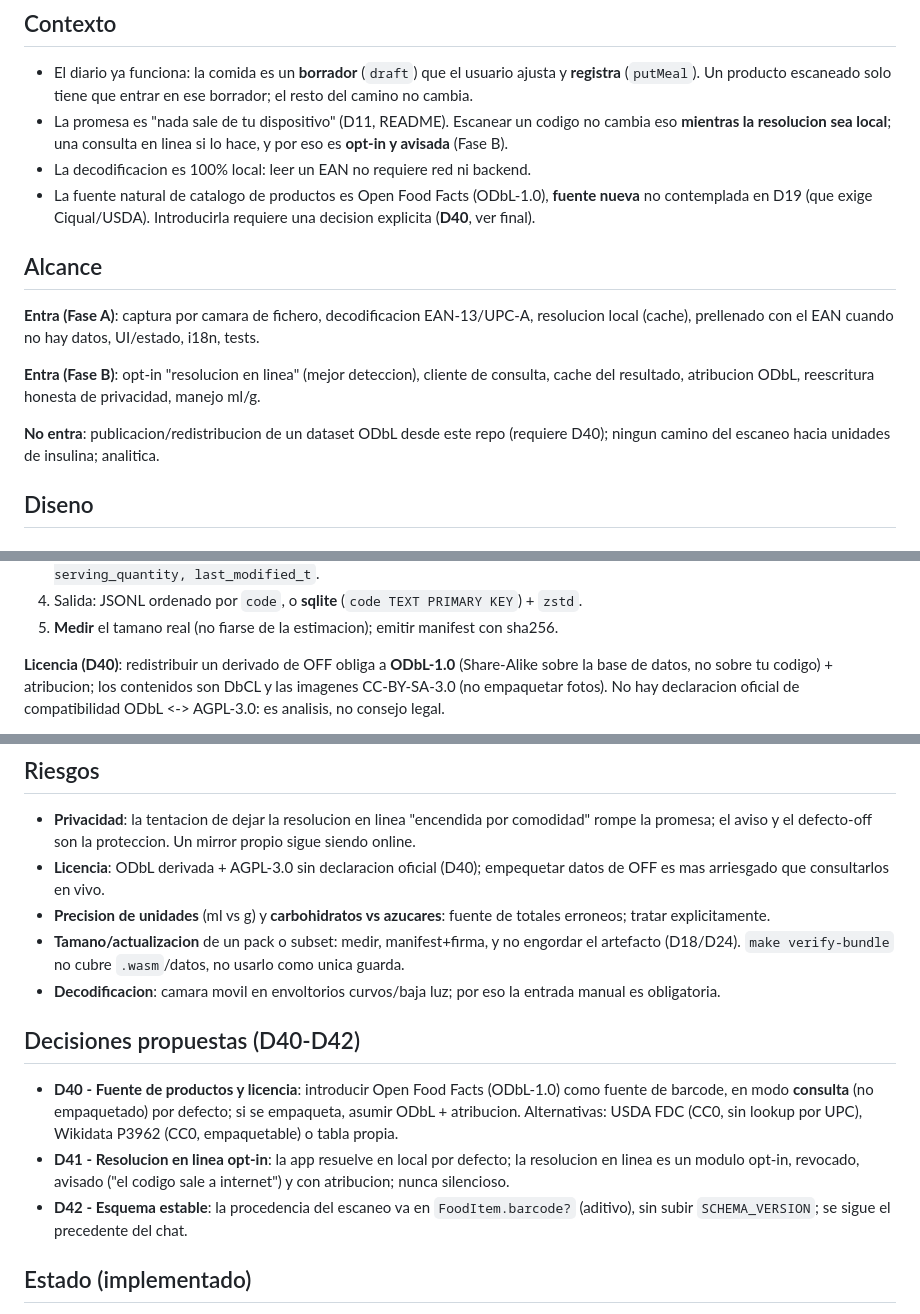
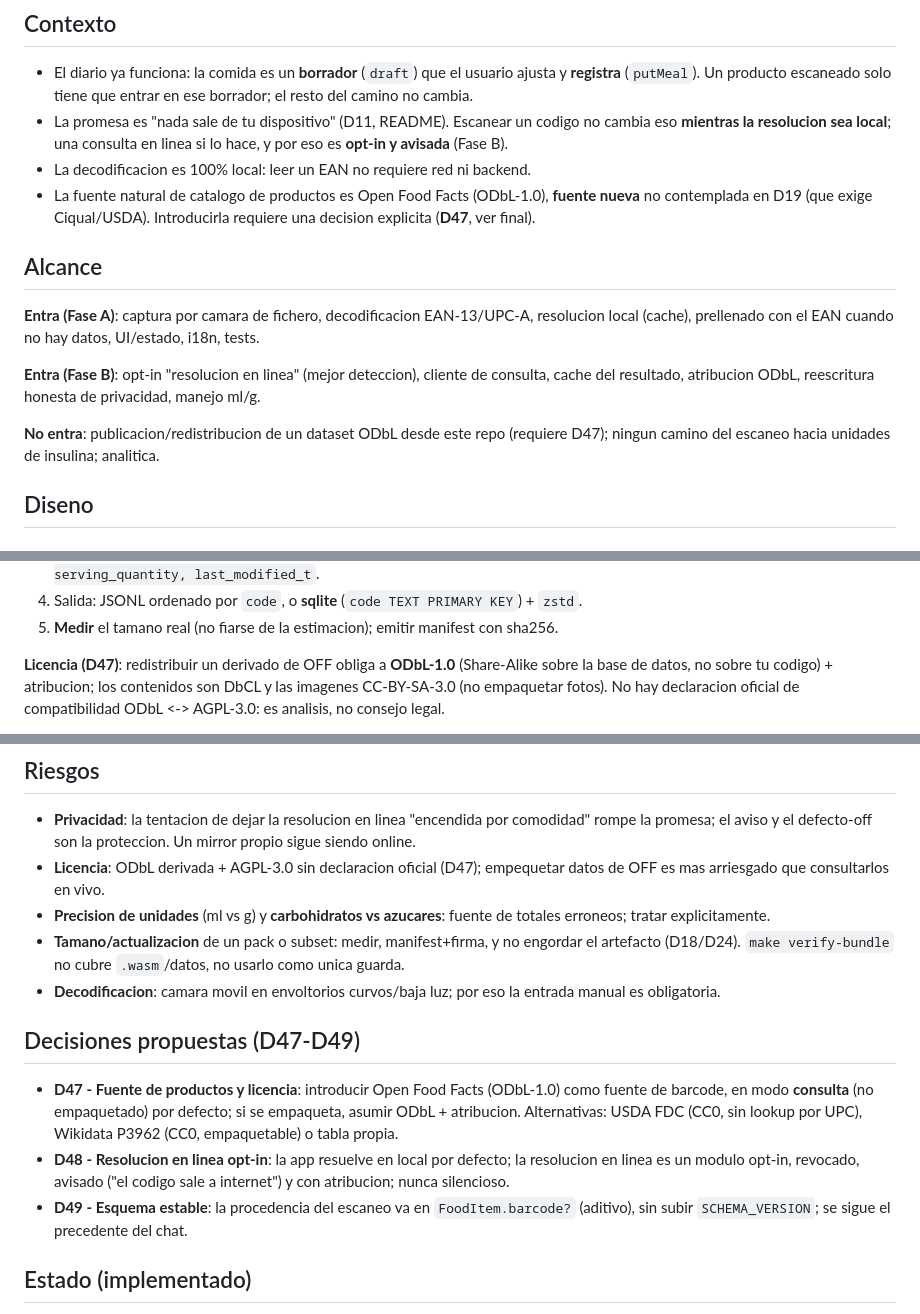
Before and after one commit to foron23/carbos, a Markdown page: docs/specs/17-escaneo-codigo-barras.md, 3 parts joined by grey strips. Rendered like a GitHub page.

```diff
--- a/docs/specs/17-escaneo-codigo-barras.md
+++ b/docs/specs/17-escaneo-codigo-barras.md
@@ -25,7 +25,7 @@ puro, sin decisiones nuevas) y **B** (opt-in en linea). Ambas aprobadas.
 - La decodificacion es 100% local: leer un EAN no requiere red ni backend.
 - La fuente natural de catalogo de productos es Open Food Facts (ODbL-1.0), **fuente
   nueva** no contemplada en D19 (que exige Ciqual/USDA). Introducirla requiere una
-  decision explicita (**D40**, ver final).
+  decision explicita (**D47**, ver final).
 
 ## Alcance
 
@@ -37,7 +37,7 @@ tests.
 cache del resultado, atribucion ODbL, reescritura honesta de privacidad, manejo ml/g.
 
 **No entra**: publicacion/redistribucion de un dataset ODbL desde este repo (requiere
-D40); ningun camino del escaneo hacia unidades de insulina; analitica.
+D47); ningun camino del escaneo hacia unidades de insulina; analitica.
 
 ## Diseno
 
@@ -183,7 +183,7 @@ nutriments.carbohydrates_100g, serving_quantity, last_modified_t`.
 4. Salida: JSONL ordenado por `code`, o **sqlite** (`code TEXT PRIMARY KEY`) + `zstd`.
 5. **Medir** el tamano real (no fiarse de la estimacion); emitir manifest con sha256.
 
-**Licencia (D40)**: redistribuir un derivado de OFF obliga a **ODbL-1.0** (Share-Alike
+**Licencia (D47)**: redistribuir un derivado de OFF obliga a **ODbL-1.0** (Share-Alike
 sobre la base de datos, no sobre tu codigo) + atribucion; los contenidos son DbCL y las
 imagenes CC-BY-SA-3.0 (no empaquetar fotos). No hay declaracion oficial de
 compatibilidad ODbL <-> AGPL-3.0: es analisis, no consejo legal.
@@ -295,7 +295,7 @@ a la guarda de acentos del test. No renderizar `origin` si no se pinta en el dia
 - **Privacidad**: la tentacion de dejar la resolucion en linea "encendida por comodidad"
   rompe la promesa; el aviso y el defecto-off son la proteccion. Un mirror propio sigue
   siendo online.
-- **Licencia**: ODbL derivada + AGPL-3.0 sin declaracion oficial (D40); empequetar datos
+- **Licencia**: ODbL derivada + AGPL-3.0 sin declaracion oficial (D47); empequetar datos
   de OFF es mas arriesgado que consultarlos en vivo.
 - **Precision de unidades** (ml vs g) y **carbohidratos vs azucares**: fuente de totales
   erroneos; tratar explicitamente.
@@ -305,16 +305,16 @@ a la guarda de acentos del test. No renderizar `origin` si no se pinta en el dia
 - **Decodificacion**: camara movil en envoltorios curvos/baja luz; por eso la entrada
   manual es obligatoria.
 
-## Decisiones propuestas (D40-D42)
+## Decisiones propuestas (D47-D49)
 
-- **D40 - Fuente de productos y licencia**: introducir Open Food Facts (ODbL-1.0) como
+- **D47 - Fuente de productos y licencia**: introducir Open Food Facts (ODbL-1.0) como
   fuente de barcode, en modo **consulta** (no empaquetado) por defecto; si se empaqueta,
   asumir ODbL + atribucion. Alternativas: USDA FDC (CC0, sin lookup por UPC), Wikidata
   P3962 (CC0, empaquetable) o tabla propia.
-- **D41 - Resolucion en linea opt-in**: la app resuelve en local por defecto; la
+- **D48 - Resolucion en linea opt-in**: la app resuelve en local por defecto; la
   resolucion en linea es un modulo opt-in, revocado, avisado ("el codigo sale a
   internet") y con atribucion; nunca silencioso.
-- **D42 - Esquema estable**: la procedencia del escaneo va en `FoodItem.barcode?`
+- **D49 - Esquema estable**: la procedencia del escaneo va en `FoodItem.barcode?`
   (aditivo), sin subir `SCHEMA_VERSION`; se sigue el precedente del chat.
 
 ## Estado (implementado)
```
Also changed, not shown: other parts of docs/specs/17-escaneo-codigo-barras.md (+1 -1 lines), docs/specs/19-vista-camara.md (+4 -4 lines), docs/specs/20-platos-cocinados.md (+1 -1 lines).
